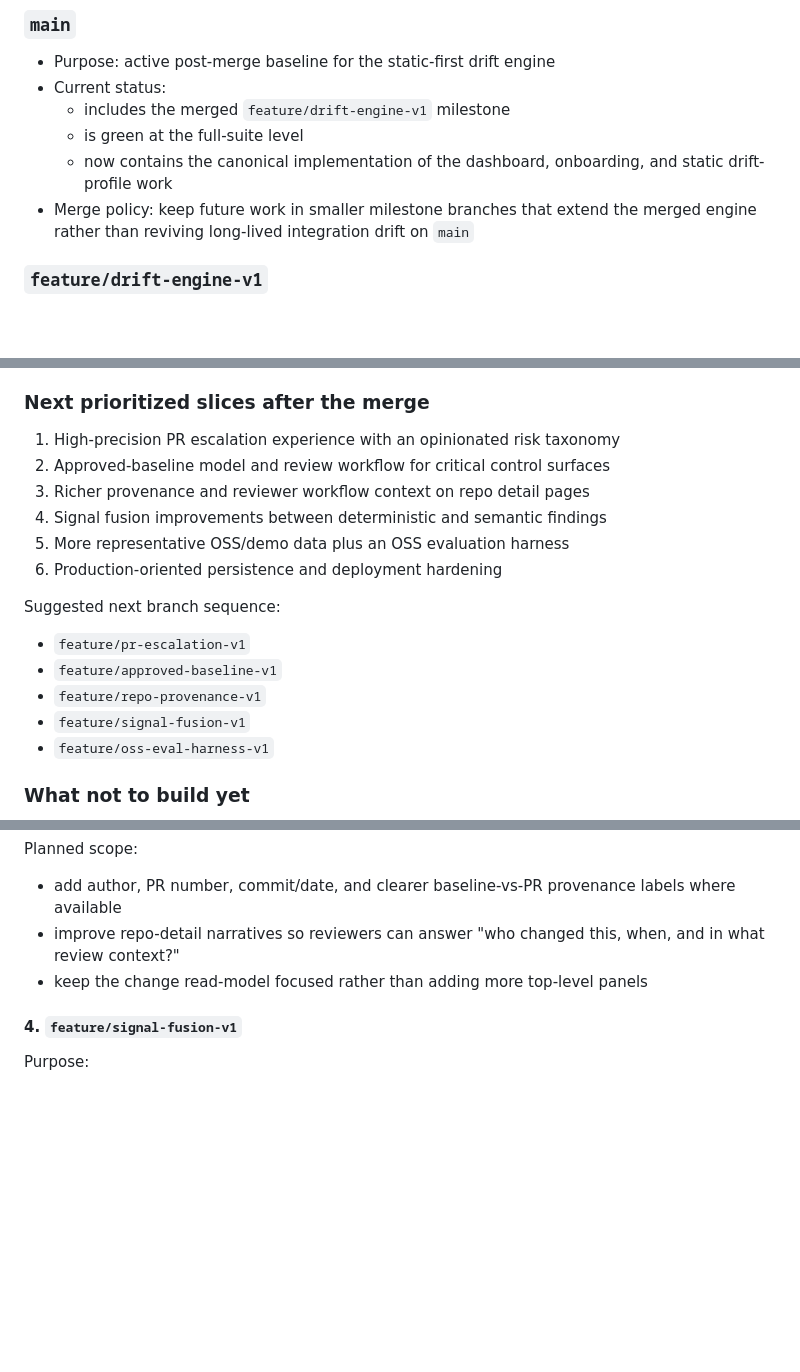
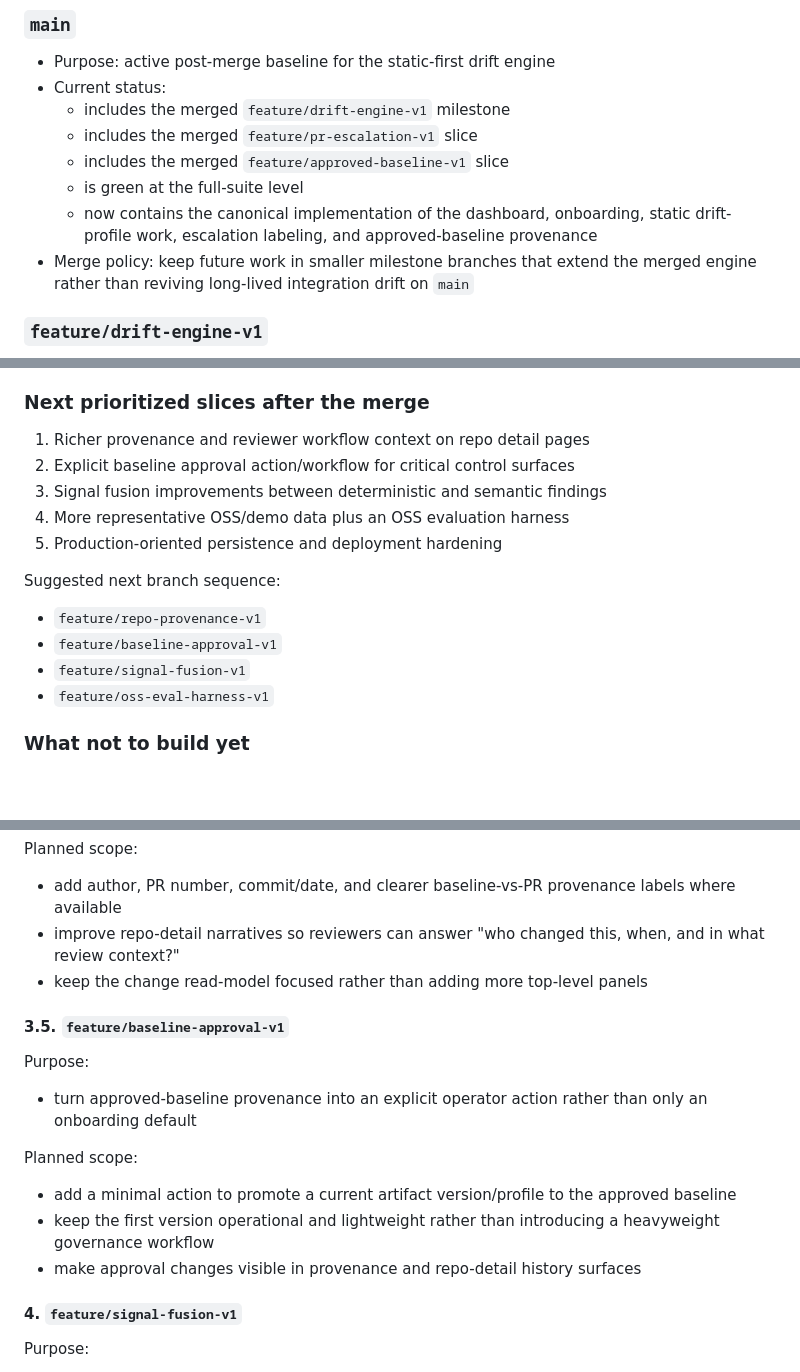
Before and after one commit to aiappsnative/Vipari, a Markdown page: Plan.MD, 3 parts joined by grey strips. Drawn GitHub-style; blank space fills up the shorter version.

```diff
--- a/Plan.MD
+++ b/Plan.MD
@@ -44,8 +44,10 @@ This framing should shape roadmap decisions:
 - Purpose: active post-merge baseline for the static-first drift engine
 - Current status:
 	- includes the merged `feature/drift-engine-v1` milestone
+	- includes the merged `feature/pr-escalation-v1` slice
+	- includes the merged `feature/approved-baseline-v1` slice
 	- is green at the full-suite level
-	- now contains the canonical implementation of the dashboard, onboarding, and static drift-profile work
+	- now contains the canonical implementation of the dashboard, onboarding, static drift-profile work, escalation labeling, and approved-baseline provenance
 - Merge policy: keep future work in smaller milestone branches that extend the merged engine rather than reviving long-lived integration drift on `main`
 
 ### `feature/drift-engine-v1`
@@ -109,17 +111,15 @@ This framing should shape roadmap decisions:
 22. Retry-window correctness fix so retryable LLM failures receive at least one retry before deterministic fallback
 
 ### Next prioritized slices after the merge
-1. High-precision PR escalation experience with an opinionated risk taxonomy
-2. Approved-baseline model and review workflow for critical control surfaces
-3. Richer provenance and reviewer workflow context on repo detail pages
-4. Signal fusion improvements between deterministic and semantic findings
-5. More representative OSS/demo data plus an OSS evaluation harness
-6. Production-oriented persistence and deployment hardening
+1. Richer provenance and reviewer workflow context on repo detail pages
+2. Explicit baseline approval action/workflow for critical control surfaces
+3. Signal fusion improvements between deterministic and semantic findings
+4. More representative OSS/demo data plus an OSS evaluation harness
+5. Production-oriented persistence and deployment hardening
 
 Suggested next branch sequence:
-- `feature/pr-escalation-v1`
-- `feature/approved-baseline-v1`
 - `feature/repo-provenance-v1`
+- `feature/baseline-approval-v1`
 - `feature/signal-fusion-v1`
 - `feature/oss-eval-harness-v1`
 
@@ -209,6 +209,16 @@ Planned scope:
 - add author, PR number, commit/date, and clearer baseline-vs-PR provenance labels where available
 - improve repo-detail narratives so reviewers can answer "who changed this, when, and in what review context?"
 - keep the change read-model focused rather than adding more top-level panels
+
+#### 3.5. `feature/baseline-approval-v1`
+
+Purpose:
+- turn approved-baseline provenance into an explicit operator action rather than only an onboarding default
+
+Planned scope:
+- add a minimal action to promote a current artifact version/profile to the approved baseline
+- keep the first version operational and lightweight rather than introducing a heavyweight governance workflow
+- make approval changes visible in provenance and repo-detail history surfaces
 
 #### 4. `feature/signal-fusion-v1`
 
```
Also changed, not shown: README.md (+7 -4 lines).
